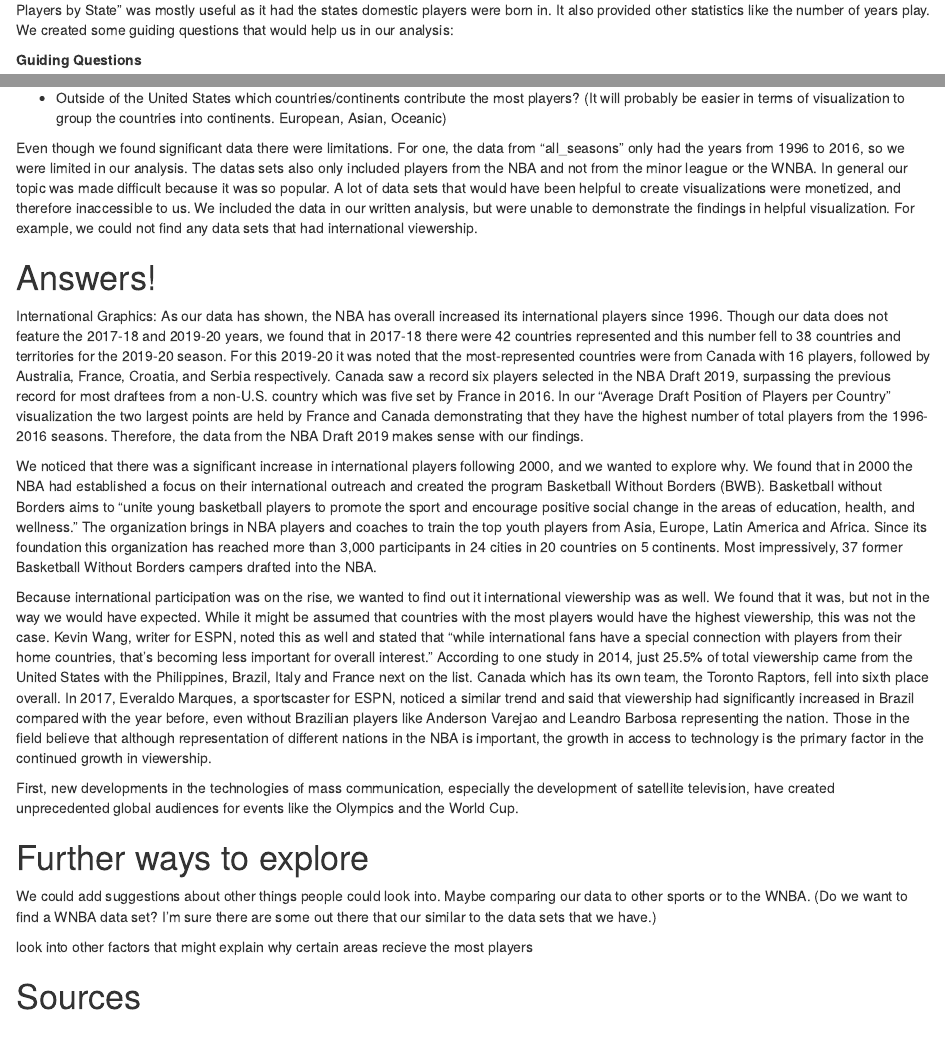
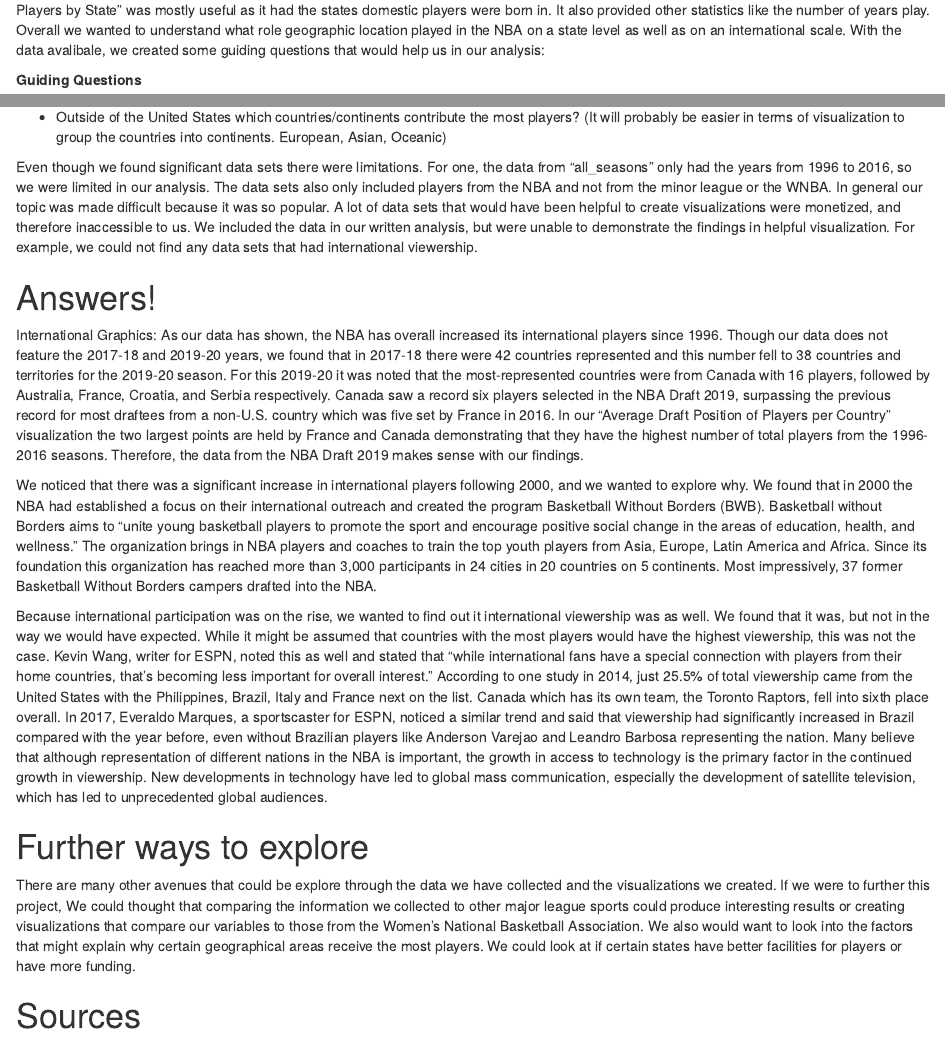
Before and after one commit to mlockhart1/COMP112_Project, an R Markdown document (Project Draft.Rmd): the page in a window 1100 px wide, from 630 px down, and a second part further down, joined at a grey line. Rendered offline with R 4.5, knitr and Pandoc, with nearby package versions.

Commit message:
more draft

```diff
--- a/Project Draft.Rmd
+++ b/Project Draft.Rmd
@@ -13 +13,2 @@ From the beginning of the project, we knew that we wanted to focus on some aspec
 
+From a data science standpoint we wanted to understand the significance of sports in general and how the coding we learned in class could help us understand trends and maybe make predictions. We ended up focusing primarily on the NBA with the majority of our data came from three data sets called “all_seasons”, “nbaStats”, and "NBA Players by State". The "all_seasons" data set contains two decades (1996-2016) of data on each player who has been part of a team's roster. It illustrates demographic variables such as age, height, weight and country of origin. It also capture biographical details like the team they played for, draft year and round. In addition, it also demonstrates statistics like games played, average number of points, rebounds, assists, etc. "nbaStats" looks at player's status, position, label, as well as other various statistics from 2017 (?). "NBA Players by State" was mostly useful as it had the states domestic players were born in. It also provided other statistics like the number of years play. Overall we wanted to understand what role geographic location played in the NBA on a state level as well as on an international scale. With the data avalibale, we created some guiding questions that would help us in our analysis:
@@ -22,26 +22,27 @@ From a data science standpoint we wanted to understand the significance of sport
 * Outside of the United States which countries/continents contribute the most players? (It will probably be easier in terms of visualization to group the countries into continents. European, Asian, Oceanic)
 
 
-Even though we found significant data there were limitations. For one, the data from "all_seasons" only had the years from 1996 to 2016, so we were limited in our analysis. The datas sets also only included players from the NBA and not from the minor league or the WNBA. In general our topic was made difficult because it was so popular. A lot of data sets that would have been helpful to create visualizations were monetized, and therefore inaccessible to us. We included the data in our written analysis, but were unable to demonstrate the findings in helpful visualization. For example, we could not find any data sets that had international viewership.
+Even though we found significant data sets there were limitations. For one, the data from "all_seasons" only had the years from 1996 to 2016, so we were limited in our analysis. The data sets also only included players from the NBA and not from the minor league or the WNBA. In general our topic was made difficult because it was so popular. A lot of data sets that would have been helpful to create visualizations were monetized, and therefore inaccessible to us. We included the data in our written analysis, but were unable to demonstrate the findings in helpful visualization. For example, we could not find any data sets that had international viewership.
 
 
 
 # Answers!
+
+
+
+
 
 International Graphics:
   As our data has shown, the NBA has overall increased its international players since 1996. Though our data does not feature the 2017-18 and 2019-20 years, we found that in 2017-18 there were 42 countries represented and this number fell to 38 countries and territories for the 2019-20 season. For this 2019-20 it was noted that the most-represented countries were from Canada with 16 players, followed by Australia, France, Croatia, and Serbia respectively.  Canada saw a record six players selected in the NBA Draft 2019, surpassing the previous record for most draftees from a non-U.S. country which was five set by France in 2016. In our “Average Draft Position of Players per Country” visualization the two largest points are held by France and Canada demonstrating that they have the highest number of total players from the 1996-2016 seasons. Therefore, the data from the NBA Draft 2019 makes sense with our findings.
 
   We noticed that there was a significant increase in international players following 2000, and we wanted to explore why. We found that in 2000 the NBA had established a focus on their international outreach and created the program Basketball Without Borders (BWB). Basketball without Borders aims to “unite young basketball players to promote the sport and encourage positive social change in the areas of education, health, and wellness.” The organization brings in NBA players and coaches to train the top youth players from Asia, Europe, Latin America and Africa. Since its foundation this organization has reached more than 3,000 participants in 24 cities in 20 countries on 5 continents. Most impressively, 37 former Basketball Without Borders campers drafted into the NBA.
 
-  Because international participation was on the rise, we wanted to find out it international viewership was as well. We found that it was, but not in the way we would have expected. While it might be assumed that countries with the most players would have the highest viewership, this was not the case. Kevin Wang, writer for ESPN, noted this as well and stated that “while international fans have a special connection with players from their home countries, that's becoming less important for overall interest.” According to one study in 2014, just 25.5% of total viewership came from the United States with the Philippines, Brazil, Italy and France next on the list. Canada which has its own team, the Toronto Raptors, fell into sixth place overall. In 2017, Everaldo Marques, a sportscaster for ESPN, noticed a similar trend and said that viewership had significantly increased in Brazil compared with the year before, even without Brazilian players like Anderson Varejao and Leandro Barbosa representing the nation. Those in the field believe that although representation of different nations in the NBA is important, the growth in access to technology is the primary factor in the continued growth in viewership.
-
-First, new developments in the technologies of mass communication, especially the development of satellite television, have created unprecedented global audiences for events like the Olympics and the World Cup.
+  Because international participation was on the rise, we wanted to find out it international viewership was as well. We found that it was, but not in the way we would have expected. While it might be assumed that countries with the most players would have the highest viewership, this was not the case. Kevin Wang, writer for ESPN, noted this as well and stated that “while international fans have a special connection with players from their home countries, that's becoming less important for overall interest.” According to one study in 2014, just 25.5% of total viewership came from the United States with the Philippines, Brazil, Italy and France next on the list. Canada which has its own team, the Toronto Raptors, fell into sixth place overall. In 2017, Everaldo Marques, a sportscaster for ESPN, noticed a similar trend and said that viewership had significantly increased in Brazil compared with the year before, even without Brazilian players like Anderson Varejao and Leandro Barbosa representing the nation. Many believe that although representation of different nations in the NBA is important, the growth in access to technology is the primary factor in the continued growth in viewership. New developments in technology have led to global mass communication, especially the development of satellite television, which has led to unprecedented global audiences.
 
 # Further ways to explore
 
-We could add suggestions about other things people could look into. Maybe comparing our data to other sports or to the WNBA. (Do we want to find a WNBA data set? I'm sure there are some out there that our similar to the data sets that we have.)
-
-look into other factors that might explain why certain areas recieve the most players
+There are many other avenues that could be explore through the data we have collected and the visualizations we created. If we were to further this project, We could thought that comparing the information we collected to other major league sports could produce interesting results or creating visualizations that compare our variables to those from the Women's National Basketball Association.
+We also would want to look into the factors that might explain why certain geographical areas receive the most players. We could look at if certain states have better facilities for players or have more funding.
 
 
 
```
Also changed, not shown: Project Draft.Rmd (3 more changed lines).
